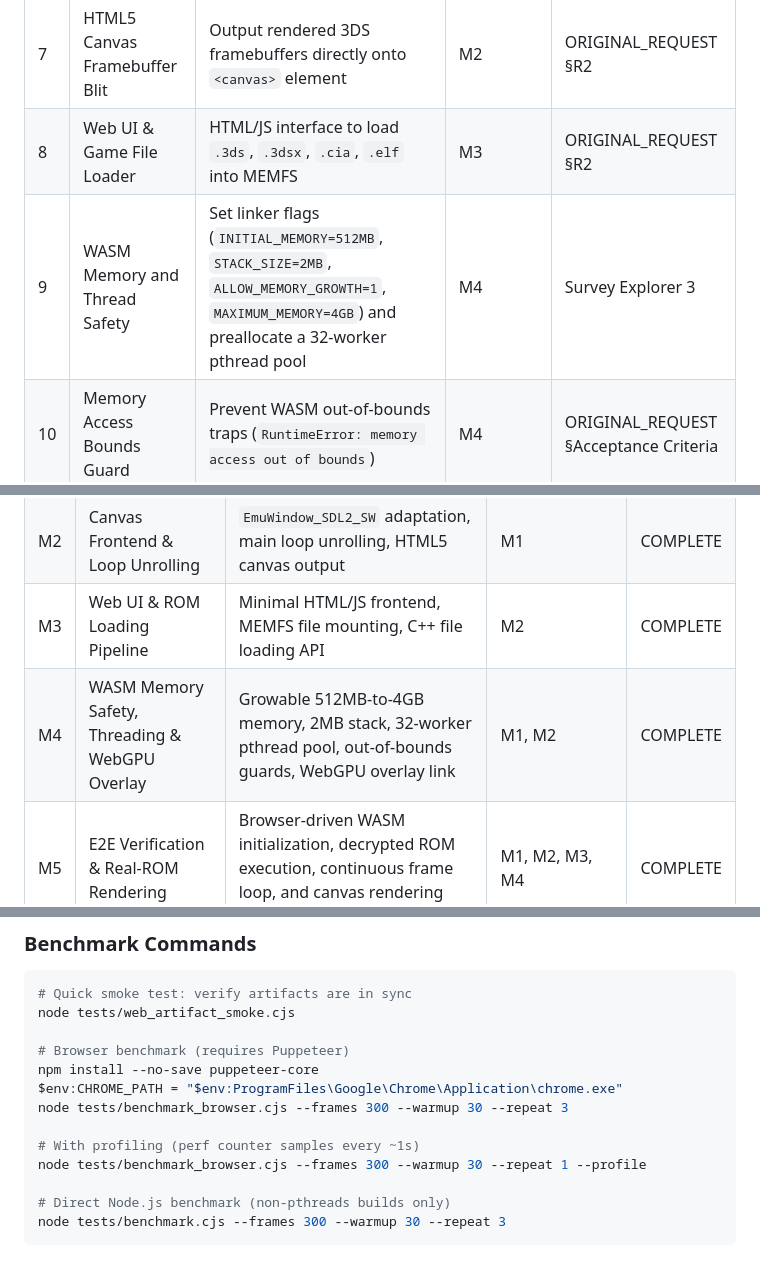
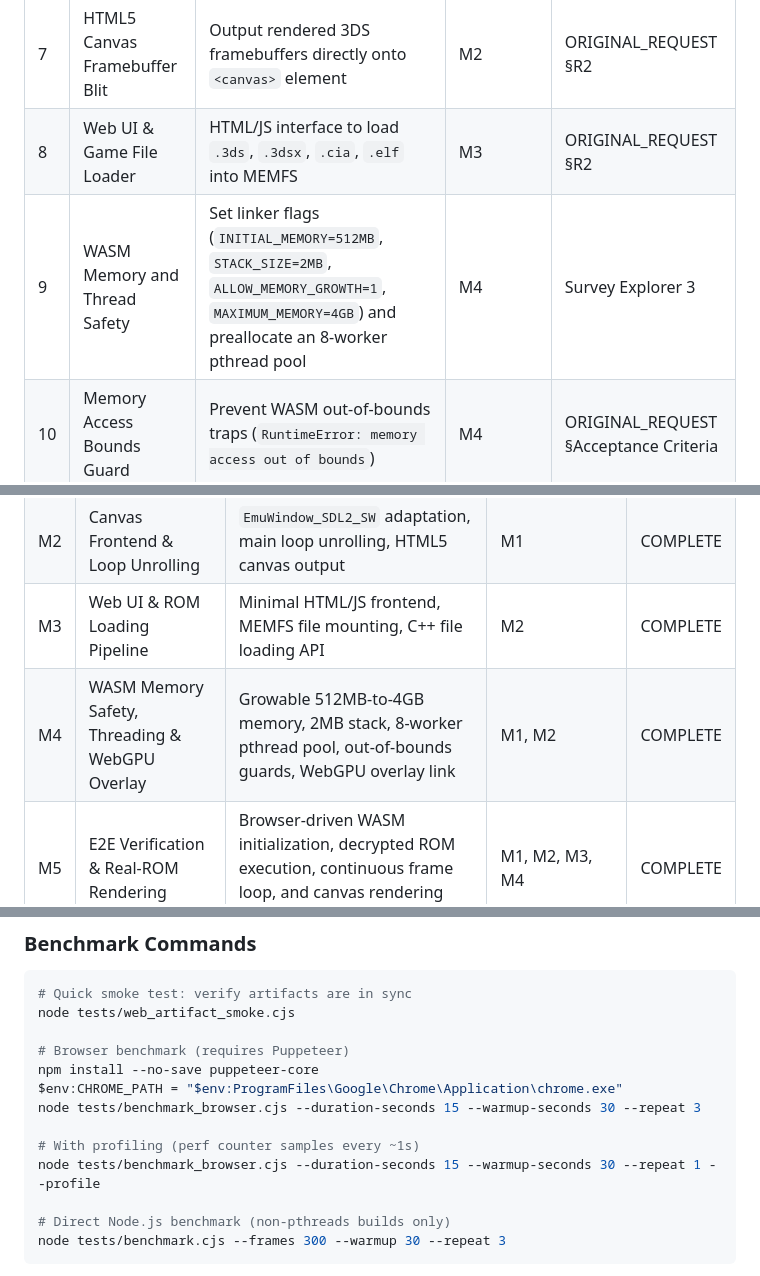
Before and after one commit to Shubin123/azahar_web, a Markdown page: PROJECT.md, 3 parts joined by grey strips. GitHub-like rendering.

```diff
--- a/PROJECT.md
+++ b/PROJECT.md
@@ -21,7 +21,7 @@ Azahar WebAssembly port targeting modern web browsers via Emscripten.
 | 6 | Main Loop Event Unrolling | Replace blocking while loops with `emscripten_set_main_loop` / `azahar_step_frame` | M2 | Survey Explorer 2 |
 | 7 | HTML5 Canvas Framebuffer Blit | Output rendered 3DS framebuffers directly onto `<canvas>` element | M2 | ORIGINAL_REQUEST §R2 |
 | 8 | Web UI & Game File Loader | HTML/JS interface to load `.3ds`, `.3dsx`, `.cia`, `.elf` into MEMFS | M3 | ORIGINAL_REQUEST §R2 |
-| 9 | WASM Memory and Thread Safety | Set linker flags (`INITIAL_MEMORY=512MB`, `STACK_SIZE=2MB`, `ALLOW_MEMORY_GROWTH=1`, `MAXIMUM_MEMORY=4GB`) and preallocate a 32-worker pthread pool | M4 | Survey Explorer 3 |
+| 9 | WASM Memory and Thread Safety | Set linker flags (`INITIAL_MEMORY=512MB`, `STACK_SIZE=2MB`, `ALLOW_MEMORY_GROWTH=1`, `MAXIMUM_MEMORY=4GB`) and preallocate an 8-worker pthread pool | M4 | Survey Explorer 3 |
 | 10 | Memory Access Bounds Guard | Prevent WASM out-of-bounds traps (`RuntimeError: memory access out of bounds`) | M4 | ORIGINAL_REQUEST §Acceptance Criteria |
 | 11 | WebGPU Overlay Alignment | Ensure `azahar-webgpu/` overlay architecture builds alongside Emscripten targets | M4 | ORIGINAL_REQUEST §R3 |
 | 12 | E2E Test Suite & Real-ROM Pass | Verify WASM instantiation, decrypted ROM loading, continuous emulation, and canvas output | M5 | ORIGINAL_REQUEST §Acceptance Criteria |
@@ -32,7 +32,7 @@ Azahar WebAssembly port targeting modern web browsers via Emscripten.
 | M1 | Emscripten Build & CMake Setup | CMake configuration, dependency stubbing, dyncom & renderer_software selection | None | COMPLETE |
 | M2 | Canvas Frontend & Loop Unrolling | `EmuWindow_SDL2_SW` adaptation, main loop unrolling, HTML5 canvas output | M1 | COMPLETE |
 | M3 | Web UI & ROM Loading Pipeline | Minimal HTML/JS frontend, MEMFS file mounting, C++ file loading API | M2 | COMPLETE |
-| M4 | WASM Memory Safety, Threading & WebGPU Overlay | Growable 512MB-to-4GB memory, 2MB stack, 32-worker pthread pool, out-of-bounds guards, WebGPU overlay link | M1, M2 | COMPLETE |
+| M4 | WASM Memory Safety, Threading & WebGPU Overlay | Growable 512MB-to-4GB memory, 2MB stack, 8-worker pthread pool, out-of-bounds guards, WebGPU overlay link | M1, M2 | COMPLETE |
 | M5 | E2E Verification & Real-ROM Rendering | Browser-driven WASM initialization, decrypted ROM execution, continuous frame loop, and canvas rendering verification | M1, M2, M3, M4 | COMPLETE |
 
 ## Interface Contracts
@@ -105,10 +105,10 @@ node tests/web_artifact_smoke.cjs
 # Browser benchmark (requires Puppeteer)
 npm install --no-save puppeteer-core
 $env:CHROME_PATH = "$env:ProgramFiles\Google\Chrome\Application\chrome.exe"
-node tests/benchmark_browser.cjs --frames 300 --warmup 30 --repeat 3
+node tests/benchmark_browser.cjs --duration-seconds 15 --warmup-seconds 30 --repeat 3
 
 # With profiling (perf counter samples every ~1s)
-node tests/benchmark_browser.cjs --frames 300 --warmup 30 --repeat 1 --profile
+node tests/benchmark_browser.cjs --duration-seconds 15 --warmup-seconds 30 --repeat 1 --profile
 
 # Direct Node.js benchmark (non-pthreads builds only)
 node tests/benchmark.cjs --frames 300 --warmup 30 --repeat 3
```
Also changed, not shown: TEST_INFRA.md (+1 -1 lines), TEST_READY.md (+4 -3 lines).
